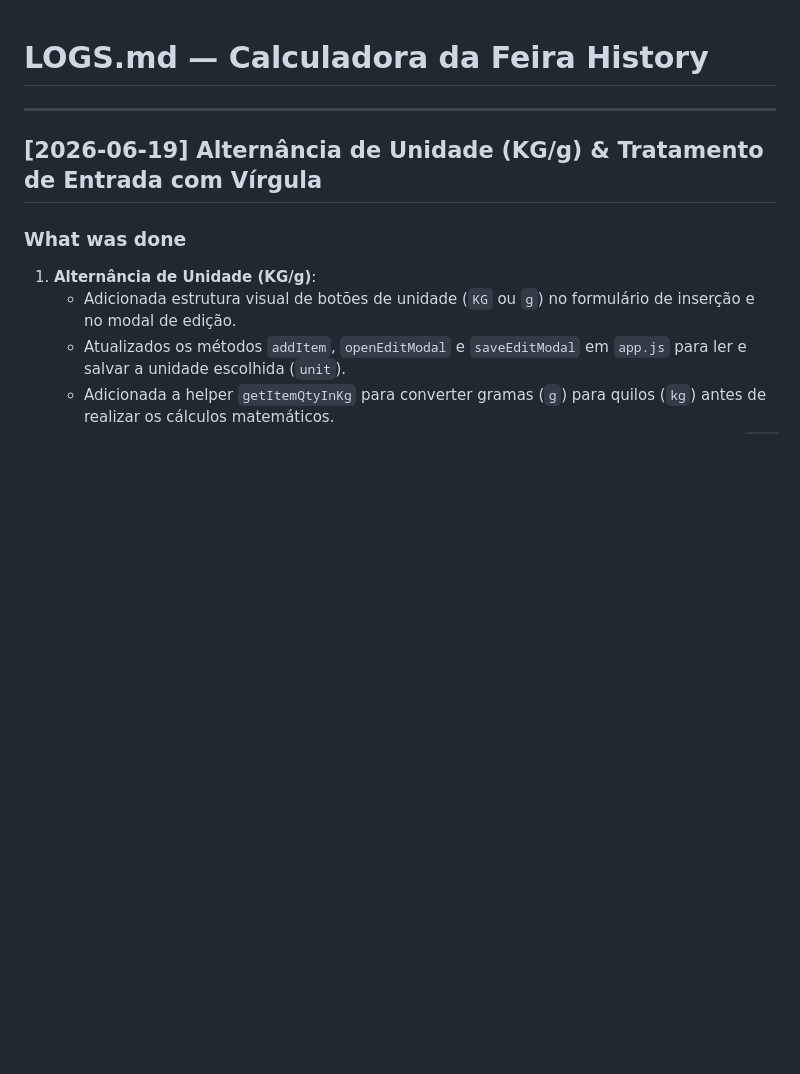
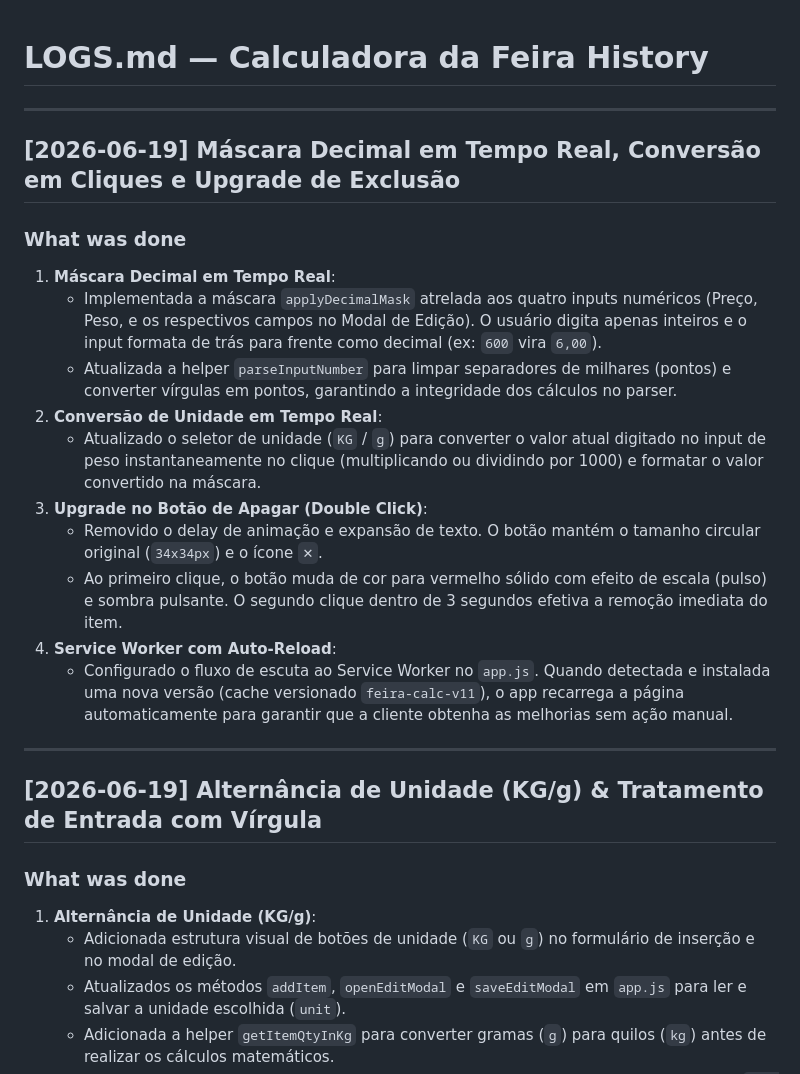
Before and after one commit to PauloHenrrq/calculadora_feira, a Markdown page: LOGS.md, the part around the change. GitHub-like rendering; blank space fills up the shorter version.

Commit message:
docs: document decimal masks, conversion, and delete upgrades

```diff
--- a/LOGS.md
+++ b/LOGS.md
@@ -1,4 +1,20 @@
 # LOGS.md — Calculadora da Feira History
+
+---
+
+## [2026-06-19] Máscara Decimal em Tempo Real, Conversão em Cliques e Upgrade de Exclusão
+
+### What was done
+1. **Máscara Decimal em Tempo Real**:
+   - Implementada a máscara `applyDecimalMask` atrelada aos quatro inputs numéricos (Preço, Peso, e os respectivos campos no Modal de Edição). O usuário digita apenas inteiros e o input formata de trás para frente como decimal (ex: `600` vira `6,00`).
+   - Atualizada a helper `parseInputNumber` para limpar separadores de milhares (pontos) e converter vírgulas em pontos, garantindo a integridade dos cálculos no parser.
+2. **Conversão de Unidade em Tempo Real**:
+   - Atualizado o seletor de unidade (`KG` / `g`) para converter o valor atual digitado no input de peso instantaneamente no clique (multiplicando ou dividindo por 1000) e formatar o valor convertido na máscara.
+3. **Upgrade no Botão de Apagar (Double Click)**:
+   - Removido o delay de animação e expansão de texto. O botão mantém o tamanho circular original (`34x34px`) e o ícone `✕`.
+   - Ao primeiro clique, o botão muda de cor para vermelho sólido com efeito de escala (pulso) e sombra pulsante. O segundo clique dentro de 3 segundos efetiva a remoção imediata do item.
+4. **Service Worker com Auto-Reload**:
+   - Configurado o fluxo de escuta ao Service Worker no `app.js`. Quando detectada e instalada uma nova versão (cache versionado `feira-calc-v11`), o app recarrega a página automaticamente para garantir que a cliente obtenha as melhorias sem ação manual.
 
 ---
 
```
